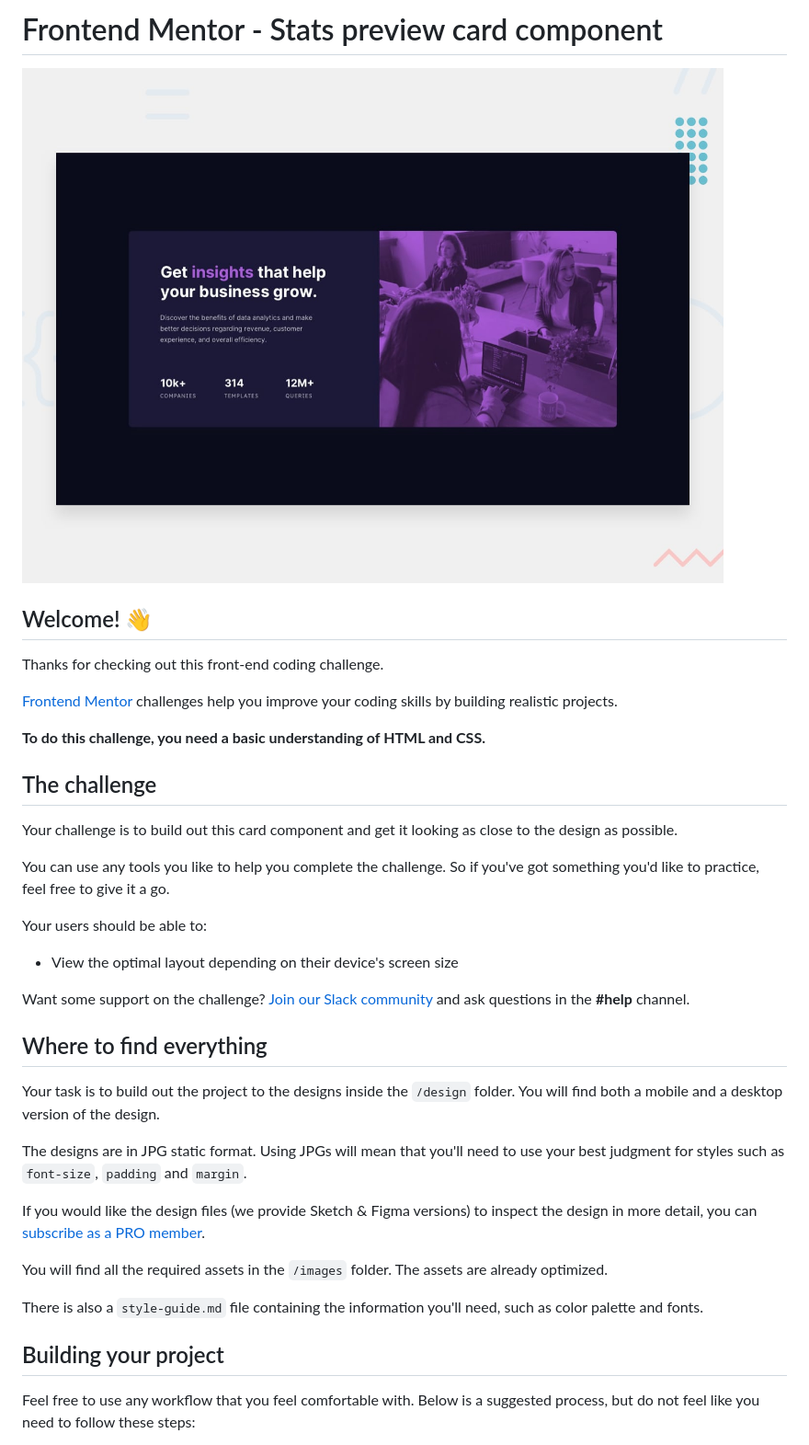
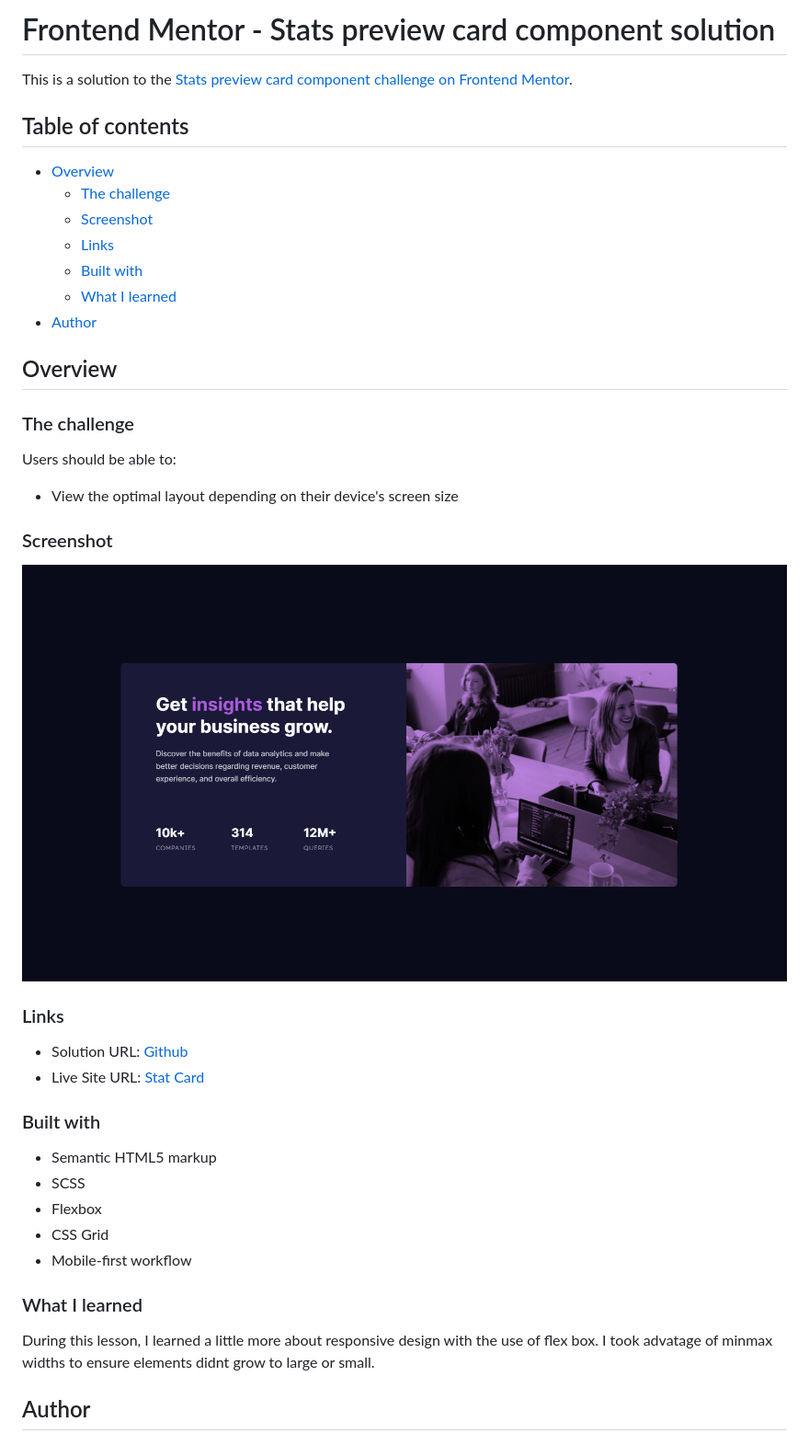
Before and after one commit to jakedesign/stats-card, a Markdown page: README.md, the part around the change printed below. Shown: that part at 92% size. Drawn GitHub-style; pictures changed too: images/screenshot.png (added).

```diff
--- a/README.md
+++ b/README.md
@@ -1,40 +1,45 @@
-# Frontend Mentor - Stats preview card component
+# Frontend Mentor - Stats preview card component solution
 
-![Design preview for the Stats preview card component coding challenge](./design/desktop-preview.jpg)
+This is a solution to the [Stats preview card component challenge on Frontend Mentor](https://www.frontendmentor.io/challenges/stats-preview-card-component-8JqbgoU62).
 
-## Welcome! 👋
+## Table of contents
 
-Thanks for checking out this front-end coding challenge.
+- [Overview](#overview)
+  - [The challenge](#the-challenge)
+  - [Screenshot](#screenshot)
+  - [Links](#links)
+  - [Built with](#built-with)
+  - [What I learned](#what-i-learned)
+- [Author](#author)
 
-[Frontend Mentor](https://www.frontendmentor.io) challenges help you improve your coding skills by building realistic projects.
+## Overview
 
-**To do this challenge, you need a basic understanding of HTML and CSS.**
+### The challenge
 
-## The challenge
-
-Your challenge is to build out this card component and get it looking as close to the design as possible.
-
-You can use any tools you like to help you complete the challenge. So if you've got something you'd like to practice, feel free to give it a go.
-
-Your users should be able to:
+Users should be able to:
 
 - View the optimal layout depending on their device's screen size
 
-Want some support on the challenge? [Join our Slack community](https://www.frontendmentor.io/slack) and ask questions in the **#help** channel.
+### Screenshot
 
-## Where to find everything
+![](./images/screenshot.png)
 
-Your task is to build out the project to the designs inside the `/design` folder. You will find both a mobile and a desktop version of the design.
+### Links
 
-The designs are in JPG static format. Using JPGs will mean that you'll need to use your best judgment for styles such as `font-size`, `padding` and `margin`.
+- Solution URL: [Github](https://github.com/jakedesign/stats-card)
+- Live Site URL: [Stat Card](https://jakedesign.github.io/stats-card/)
 
-If you would like the design files (we provide Sketch & Figma versions) to inspect the design in more detail, you can [subscribe as a PRO member](https://www.frontendmentor.io/pro).
+### Built with
 
-You will find all the required assets in the `/images` folder. The assets are already optimized.
+- Semantic HTML5 markup
+- SCSS
+- Flexbox
+- CSS Grid
+- Mobile-first workflow
 
-There is also a `style-guide.md` file containing the information you'll need, such as color palette and fonts.
+### What I learned
 
-## Building your project
+During this lesson, I learned a little more about responsive design with the use of flex box. I took advatage of minmax widths to ensure elements didnt grow to large or small.
 
-Feel free to use any workflow that you feel comfortable with. Below is a suggested process, but do not feel like you need to follow these steps:
+## Author
 
```
Also changed, not shown: other parts of README.md (+2 -51 lines), README-template.md (deleted, +0 -110 lines), 3 other files.
